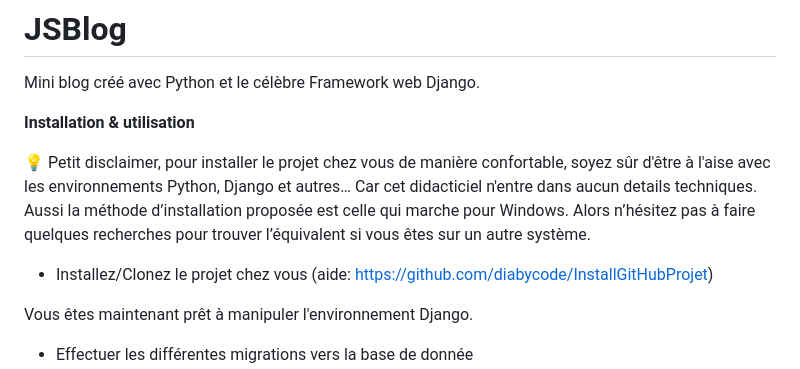
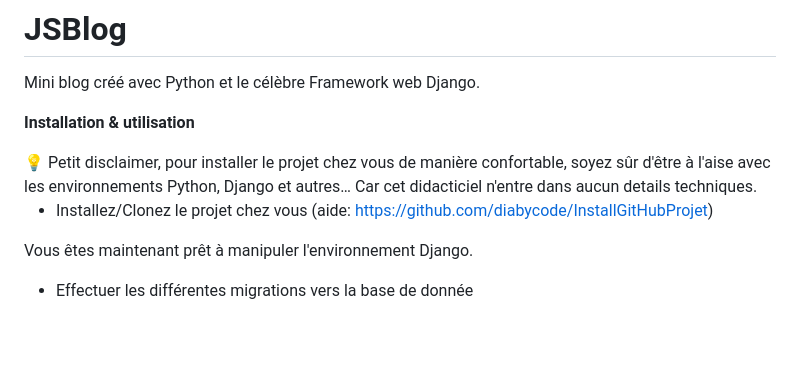
Before and after one commit to diabycode/JSBlog, a Markdown page: README.md, the part around the change. Rendered like a GitHub page; blank space fills up the shorter version.

```diff
--- a/README.md
+++ b/README.md
@@ -8,9 +8,6 @@ Mini blog créé avec Python et le célèbre Framework web Django.
 <aside>
 💡 Petit disclaimer,
 pour installer le projet chez vous de manière confortable, soyez sûr d'être à l'aise avec les environnements Python, Django et autres… Car cet didacticiel n'entre dans aucun details techniques.
-
-Aussi la méthode d’installation proposée est celle qui marche pour Windows. Alors n’hésitez pas à faire quelques recherches pour trouver l’équivalent si vous êtes sur un autre système.
-
 </aside>
 
 
```
